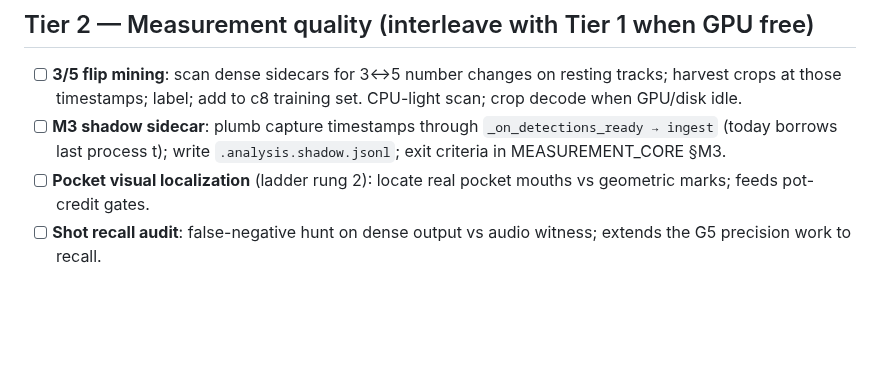
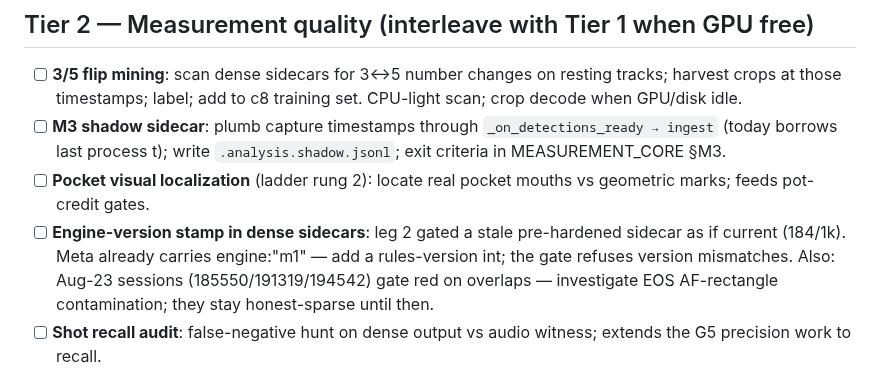
Before and after one commit to CaulfieldEngineering/BilliardsTrainer, a Markdown page: docs/BACKLOG.md, the part around the change. Rendered like a GitHub page; blank space fills up the shorter version.

```diff
--- a/docs/BACKLOG.md
+++ b/docs/BACKLOG.md
@@ -82,6 +82,12 @@ presence/recording-guarded, one at a time.
   write `.analysis.shadow.jsonl`; exit criteria in MEASUREMENT_CORE §M3.
 - [ ] **Pocket visual localization** (ladder rung 2): locate real
   pocket mouths vs geometric marks; feeds pot-credit gates.
+- [ ] **Engine-version stamp in dense sidecars**: leg 2 gated a stale
+  pre-hardened sidecar as if current (184/1k). Meta already carries
+  engine:"m1" — add a rules-version int; the gate refuses version
+  mismatches. Also: Aug-23 sessions (185550/191319/194542) gate red on
+  overlaps — investigate EOS AF-rectangle contamination; they stay
+  honest-sparse until then.
 - [ ] **Shot recall audit**: false-negative hunt on dense output vs
   audio witness; extends the G5 precision work to recall.
 
```
Also changed, not shown: docs/GOALS.md (+13 -0 lines).
